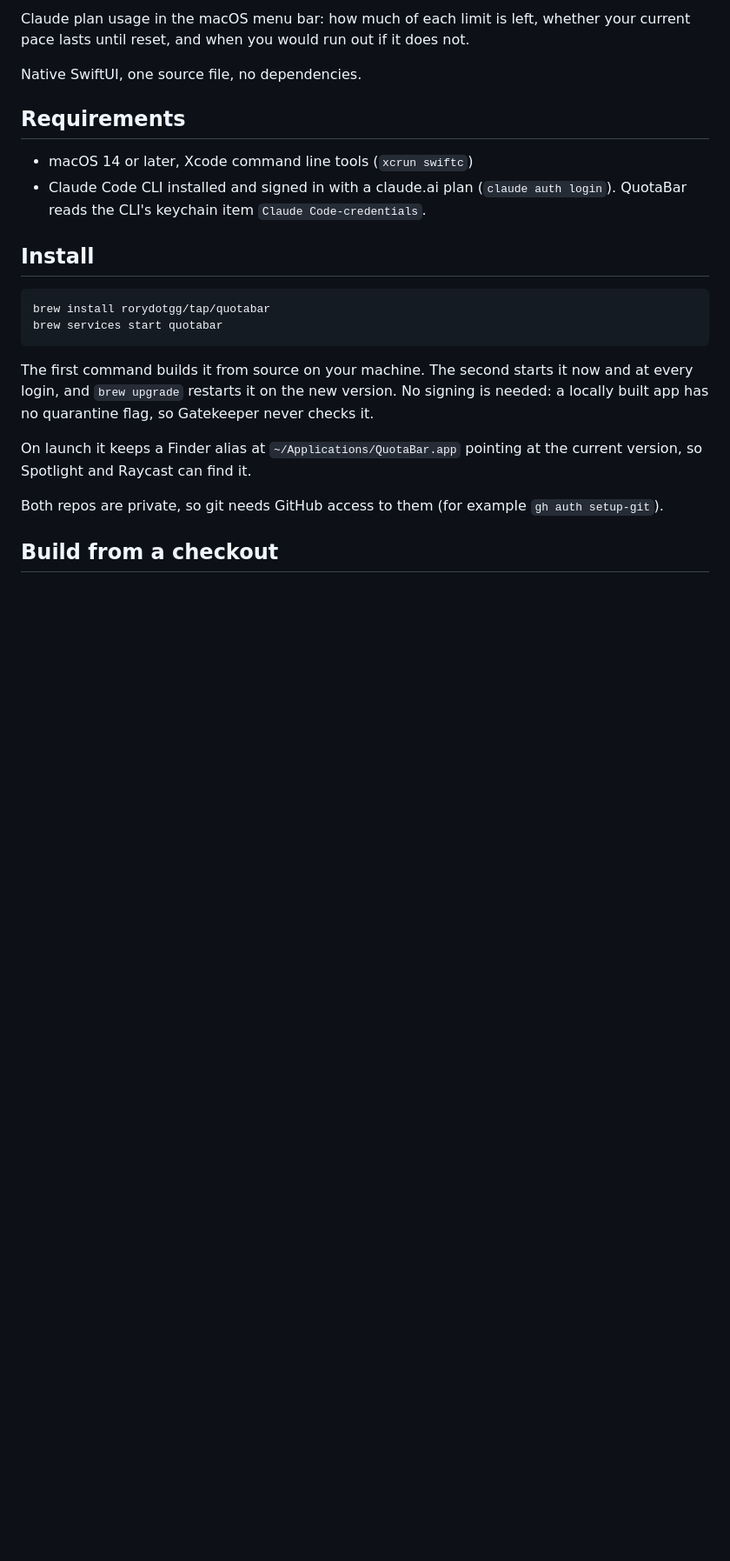
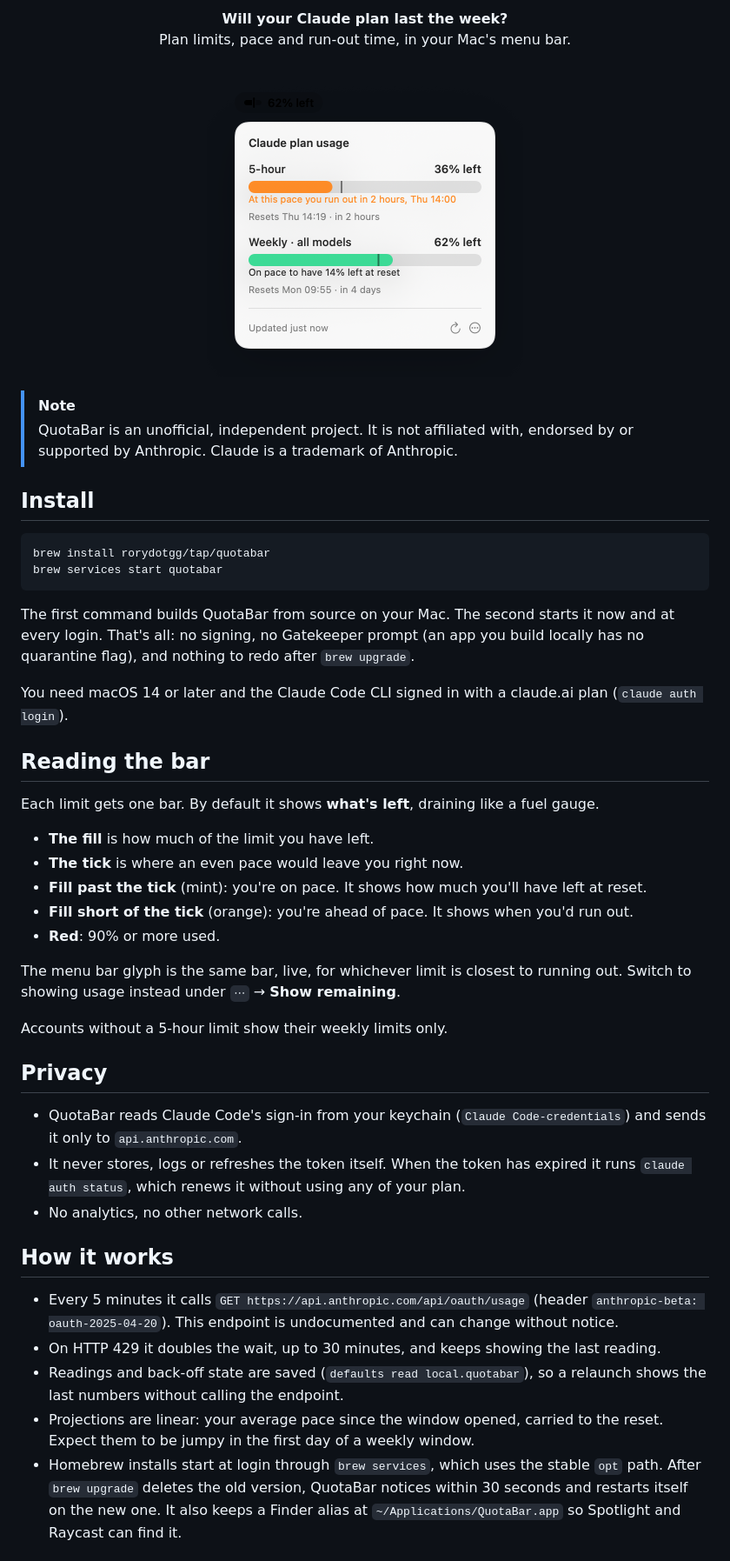
Before and after one commit to RoryDotGG/QuotaBar, a Markdown page: README.md, the part around one of its changes. Shown at 87% size. Drawn GitHub-style; pictures changed too: assets/screenshot-light.png (added); blank space fills up the shorter version.

Commit message:
Add brand: icon, live menu bar glyph, logos, screenshots

````diff
--- a/README.md
+++ b/README.md
@@ -2,14 +7,19 @@
 
-Claude plan usage in the macOS menu bar: how much of each limit is left, whether
-your current pace lasts until reset, and when you would run out if it does not.
+<p align="center">
+  <b>Will your Claude plan last the week?</b><br>
+  Plan limits, pace and run-out time, in your Mac's menu bar.
+</p>
 
-Native SwiftUI, one source file, no dependencies.
+<p align="center">
+  <picture>
+    <source media="(prefers-color-scheme: dark)" srcset="assets/screenshot-dark.png">
+    <img src="assets/screenshot-light.png" alt="QuotaBar panel showing a 5-hour limit ahead of pace and a weekly limit on pace" width="364">
+  </picture>
+</p>
 
-## Requirements
-
-- macOS 14 or later, Xcode command line tools (`xcrun swiftc`)
-- Claude Code CLI installed and signed in with a claude.ai plan (`claude auth login`).
-  QuotaBar reads the CLI's keychain item `Claude Code-credentials`.
+> [!NOTE]
+> QuotaBar is an unofficial, independent project. It is not affiliated with, endorsed
+> by or supported by Anthropic. Claude is a trademark of Anthropic.
 
 ## Install
 
@@ -18,14 +28,48 @@ brew install rorydotgg/tap/quotabar
 brew services start quotabar
 ```
 
-The first command builds it from source on your machine. The second starts it now
-and at every login, and `brew upgrade` restarts it on the new version. No signing is
-needed: a locally built app has no quarantine flag, so Gatekeeper never checks it.
+The first command builds QuotaBar from source on your Mac. The second starts it now and
+at every login. That's all: no signing, no Gatekeeper prompt (an app you build locally
+has no quarantine flag), and nothing to redo after `brew upgrade`.
 
-On launch it keeps a Finder alias at `~/Applications/QuotaBar.app` pointing at the
-current version, so Spotlight and Raycast can find it.
+You need macOS 14 or later and the Claude Code CLI signed in with a claude.ai plan
+(`claude auth login`).
 
-Both repos are private, so git needs GitHub access to them (for example
-`gh auth setup-git`).
+## Reading the bar
 
-## Build from a checkout
+Each limit gets one bar. By default it shows **what's left**, draining like a fuel gauge.
+
+- **The fill** is how much of the limit you have left.
+- **The tick** is where an even pace would leave you right now.
+- **Fill past the tick** (mint): you're on pace. It shows how much you'll have left at reset.
+- **Fill short of the tick** (orange): you're ahead of pace. It shows when you'd run out.
+- **Red**: 90% or more used.
+
+The menu bar glyph is the same bar, live, for whichever limit is closest to running out.
+Switch to showing usage instead under `⋯` → **Show remaining**.
+
+Accounts without a 5-hour limit show their weekly limits only.
+
+## Privacy
+
+- QuotaBar reads Claude Code's sign-in from your keychain (`Claude Code-credentials`)
+  and sends it only to `api.anthropic.com`.
+- It never stores, logs or refreshes the token itself. When the token has expired it
+  runs `claude auth status`, which renews it without using any of your plan.
+- No analytics, no other network calls.
+
+## How it works
+
+- Every 5 minutes it calls `GET https://api.anthropic.com/api/oauth/usage`
+  (header `anthropic-beta: oauth-2025-04-20`). This endpoint is undocumented and can
+  change without notice.
+- On HTTP 429 it doubles the wait, up to 30 minutes, and keeps showing the last reading.
+- Readings and back-off state are saved (`defaults read local.quotabar`), so a relaunch
+  shows the last numbers without calling the endpoint.
+- Projections are linear: your average pace since the window opened, carried to the
+  reset. Expect them to be jumpy in the first day of a weekly window.
+- Homebrew installs start at login through `brew services`, which uses the stable
+  `opt` path. After `brew upgrade` deletes the old version, QuotaBar notices within
+  30 seconds and restarts itself on the new one. It also keeps a Finder alias at
+  `~/Applications/QuotaBar.app` so Spotlight and Raycast can find it.
+
````
Also changed, not shown: other parts of README.md (+28 -31 lines), assets/icon-1024.png (added), assets/logo-dark.png (added), assets/logo-light.png (added), assets/screenshot-dark.png (added), 7 other files.
